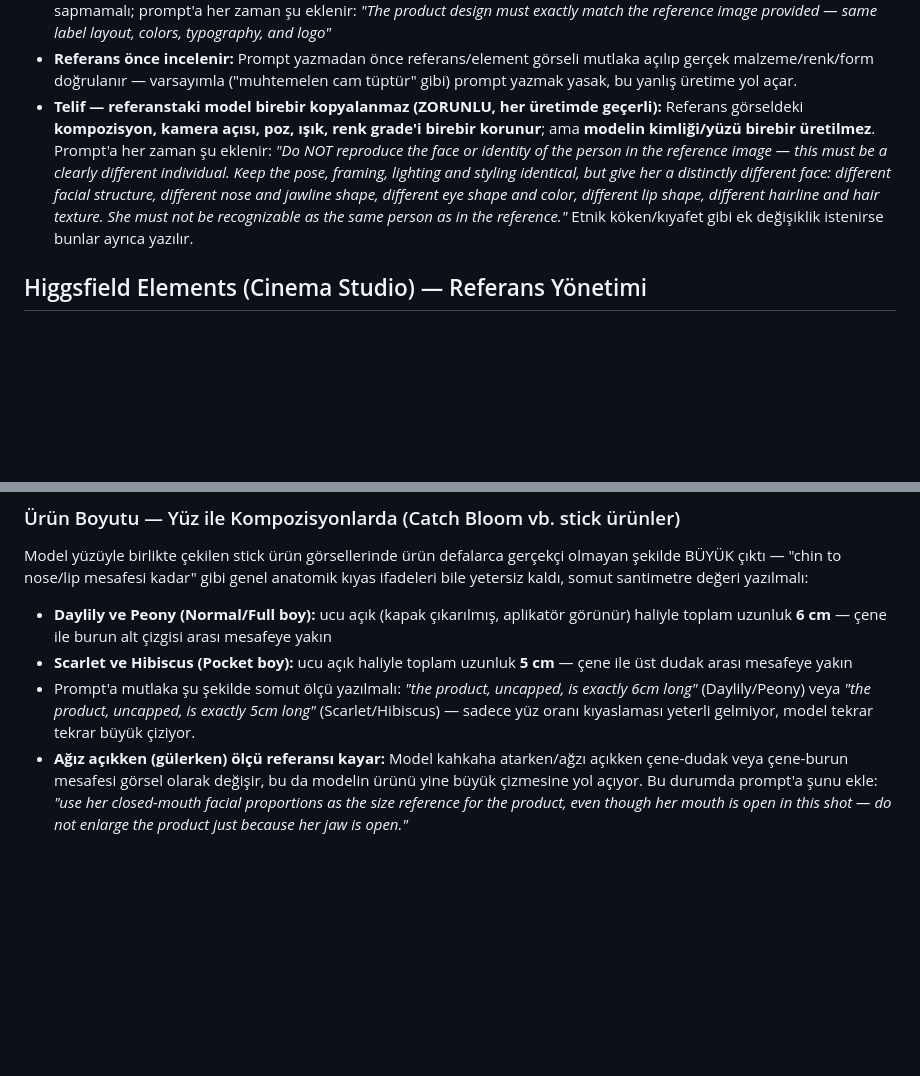
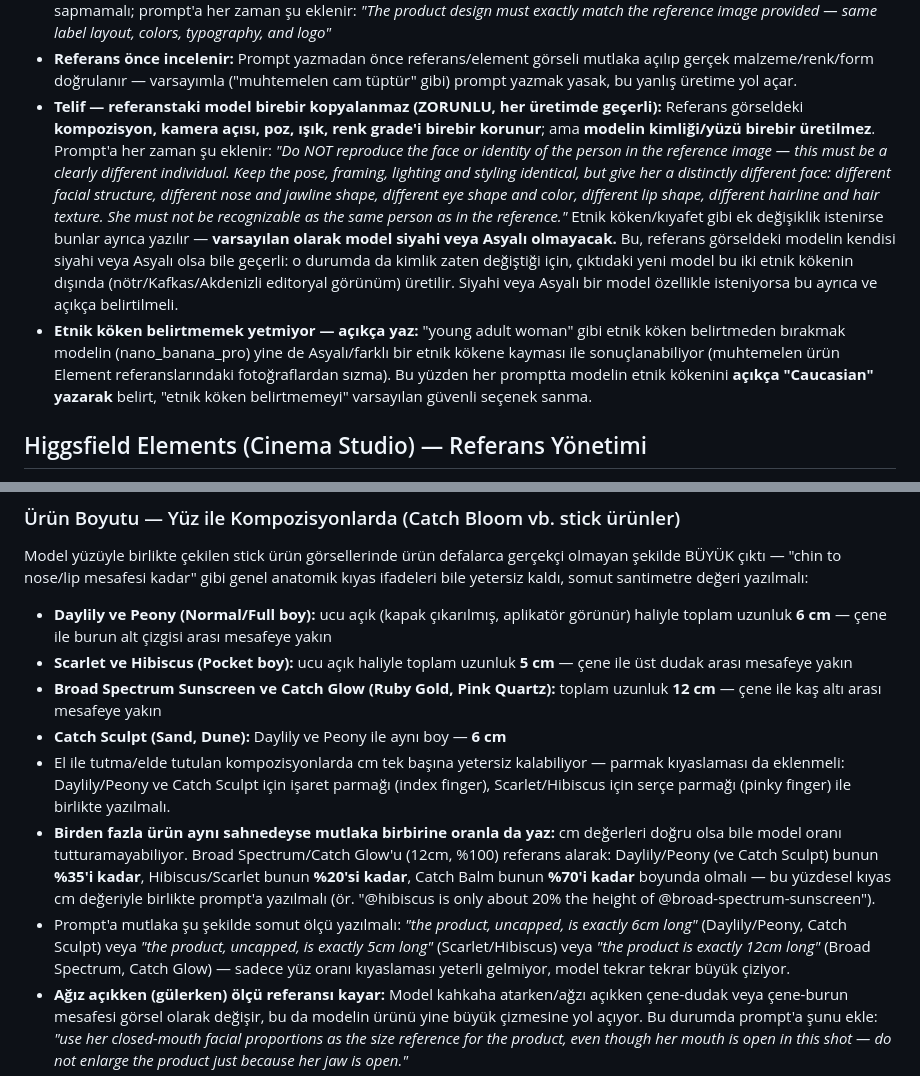
Before and after one commit to ufukkyavuz/inocosmetic-ad, a Markdown page: CLAUDE.md, 2 parts joined by grey strips. Drawn GitHub-style; blank space fills up the shorter version.

Commit message:
update: ürün boyut oranları düzeltildi (Daylily/Peony/Sculpt %35, Hibiscus/Scarlet %20, Balm %70 — Broad/Glow'a göre), model etnik köken kuralı netleştirildi (varsayılan siyahi/Asyalı değil, açıkça 'Caucasian' yazılmalı)
Co-Authored-By: Claude Sonnet 5 <noreply@anthropic.com>

```diff
--- a/CLAUDE.md
+++ b/CLAUDE.md
@@ -16,7 +16,8 @@
 - **Ürün yazıları:** Üretilen görsellerde ürün üzerindeki tüm yazılar (ürün adı, içerik, SPF değeri vb.) hatasız ve tam okunur olmalı — bulanık, bozuk veya eksik metin kabul edilmez; prompt'a her zaman şu eklenir: *"all product text must be perfectly legible, sharp, and accurate — no blurry or distorted letters"*
 - **Ürün tasarımı:** Ürün görseli referans fotoğrafla birebir eşleşmeli — etiket, renk, form, logo ve yazı düzeni referanstan sapmamalı; prompt'a her zaman şu eklenir: *"The product design must exactly match the reference image provided — same label layout, colors, typography, and logo"*
 - **Referans önce incelenir:** Prompt yazmadan önce referans/element görseli mutlaka açılıp gerçek malzeme/renk/form doğrulanır — varsayımla ("muhtemelen cam tüptür" gibi) prompt yazmak yasak, bu yanlış üretime yol açar.
-- **Telif — referanstaki model birebir kopyalanmaz (ZORUNLU, her üretimde geçerli):** Referans görseldeki **kompozisyon, kamera açısı, poz, ışık, renk grade'i birebir korunur**; ama **modelin kimliği/yüzü birebir üretilmez**. Prompt'a her zaman şu eklenir: *"Do NOT reproduce the face or identity of the person in the reference image — this must be a clearly different individual. Keep the pose, framing, lighting and styling identical, but give her a distinctly different face: different facial structure, different nose and jawline shape, different eye shape and color, different lip shape, different hairline and hair texture. She must not be recognizable as the same person as in the reference."* Etnik köken/kıyafet gibi ek değişiklik istenirse bunlar ayrıca yazılır.
+- **Telif — referanstaki model birebir kopyalanmaz (ZORUNLU, her üretimde geçerli):** Referans görseldeki **kompozisyon, kamera açısı, poz, ışık, renk grade'i birebir korunur**; ama **modelin kimliği/yüzü birebir üretilmez**. Prompt'a her zaman şu eklenir: *"Do NOT reproduce the face or identity of the person in the reference image — this must be a clearly different individual. Keep the pose, framing, lighting and styling identical, but give her a distinctly different face: different facial structure, different nose and jawline shape, different eye shape and color, different lip shape, different hairline and hair texture. She must not be recognizable as the same person as in the reference."* Etnik köken/kıyafet gibi ek değişiklik istenirse bunlar ayrıca yazılır — **varsayılan olarak model siyahi veya Asyalı olmayacak.** Bu, referans görseldeki modelin kendisi siyahi veya Asyalı olsa bile geçerli: o durumda da kimlik zaten değiştiği için, çıktıdaki yeni model bu iki etnik kökenin dışında (nötr/Kafkas/Akdenizli editoryal görünüm) üretilir. Siyahi veya Asyalı bir model özellikle isteniyorsa bu ayrıca ve açıkça belirtilmeli.
+- **Etnik köken belirtmemek yetmiyor — açıkça yaz:** "young adult woman" gibi etnik köken belirtmeden bırakmak modelin (nano_banana_pro) yine de Asyalı/farklı bir etnik kökene kayması ile sonuçlanabiliyor (muhtemelen ürün Element referanslarındaki fotoğraflardan sızma). Bu yüzden her promptta modelin etnik kökenini **açıkça "Caucasian" yazarak** belirt, "etnik köken belirtmemeyi" varsayılan güvenli seçenek sanma.
 
 ## Higgsfield Elements (Cinema Studio) — Referans Yönetimi
 
@@ -103,7 +104,11 @@
 Model yüzüyle birlikte çekilen stick ürün görsellerinde ürün defalarca gerçekçi olmayan şekilde BÜYÜK çıktı — "chin to nose/lip mesafesi kadar" gibi genel anatomik kıyas ifadeleri bile yetersiz kaldı, somut santimetre değeri yazılmalı:
 - **Daylily ve Peony (Normal/Full boy):** ucu açık (kapak çıkarılmış, aplikatör görünür) haliyle toplam uzunluk **6 cm** — çene ile burun alt çizgisi arası mesafeye yakın
 - **Scarlet ve Hibiscus (Pocket boy):** ucu açık haliyle toplam uzunluk **5 cm** — çene ile üst dudak arası mesafeye yakın
-- Prompt'a mutlaka şu şekilde somut ölçü yazılmalı: *"the product, uncapped, is exactly 6cm long"* (Daylily/Peony) veya *"the product, uncapped, is exactly 5cm long"* (Scarlet/Hibiscus) — sadece yüz oranı kıyaslaması yeterli gelmiyor, model tekrar tekrar büyük çiziyor.
+- **Broad Spectrum Sunscreen ve Catch Glow (Ruby Gold, Pink Quartz):** toplam uzunluk **12 cm** — çene ile kaş altı arası mesafeye yakın
+- **Catch Sculpt (Sand, Dune):** Daylily ve Peony ile aynı boy — **6 cm**
+- El ile tutma/elde tutulan kompozisyonlarda cm tek başına yetersiz kalabiliyor — parmak kıyaslaması da eklenmeli: Daylily/Peony ve Catch Sculpt için işaret parmağı (index finger), Scarlet/Hibiscus için serçe parmağı (pinky finger) ile birlikte yazılmalı.
+- **Birden fazla ürün aynı sahnedeyse mutlaka birbirine oranla da yaz:** cm değerleri doğru olsa bile model oranı tutturamayabiliyor. Broad Spectrum/Catch Glow'u (12cm, %100) referans alarak: Daylily/Peony (ve Catch Sculpt) bunun **%35'i kadar**, Hibiscus/Scarlet bunun **%20'si kadar**, Catch Balm bunun **%70'i kadar** boyunda olmalı — bu yüzdesel kıyas cm değeriyle birlikte prompt'a yazılmalı (ör. "@hibiscus is only about 20% the height of @broad-spectrum-sunscreen").
+- Prompt'a mutlaka şu şekilde somut ölçü yazılmalı: *"the product, uncapped, is exactly 6cm long"* (Daylily/Peony, Catch Sculpt) veya *"the product, uncapped, is exactly 5cm long"* (Scarlet/Hibiscus) veya *"the product is exactly 12cm long"* (Broad Spectrum, Catch Glow) — sadece yüz oranı kıyaslaması yeterli gelmiyor, model tekrar tekrar büyük çiziyor.
 - **Ağız açıkken (gülerken) ölçü referansı kayar:** Model kahkaha atarken/ağzı açıkken çene-dudak veya çene-burun mesafesi görsel olarak değişir, bu da modelin ürünü yine büyük çizmesine yol açıyor. Bu durumda prompt'a şunu ekle: *"use her closed-mouth facial proportions as the size reference for the product, even though her mouth is open in this shot — do not enlarge the product just because her jaw is open."*
 - **El ile tutulan kompozisyonlarda denenen yöntemler hâlâ tam çözmüyor:** cm değeri, parmak kıyaslaması (index finger, thumb) ve yüz-landmark sıkıştırma (ağız kenarı–çene çizgisi) hepsi denendi — her seferinde ürün yine de gözle görülür şekilde büyük çıkıyor. Bu, modelin (nano_banana_pro) close-up güzellik çekimlerinde "elde tutulan ürün" için eğitim verisindeki alışılmış (büyük lipstick/tüp) oranına çekilme eğiliminden kaynaklanıyor olabilir — salt metinle boyut talimatı vermek tek başına güvenilir değil.
 - **Sıradaki denenecek yöntem:** ürünü bilinen, küçük, çok tanıdık bir nesneyle kıyaslamak (ör. "a standard lip balm/chapstick tube" boyutunda) + kadraja göre yüzde vermek (ör. "no more than ~1/5 of total frame height"). Soyut yüz oranı yerine modelin eğitiminde bol örneği olan tanıdık bir nesneye çapalamak daha güvenilir olabilir.
```
